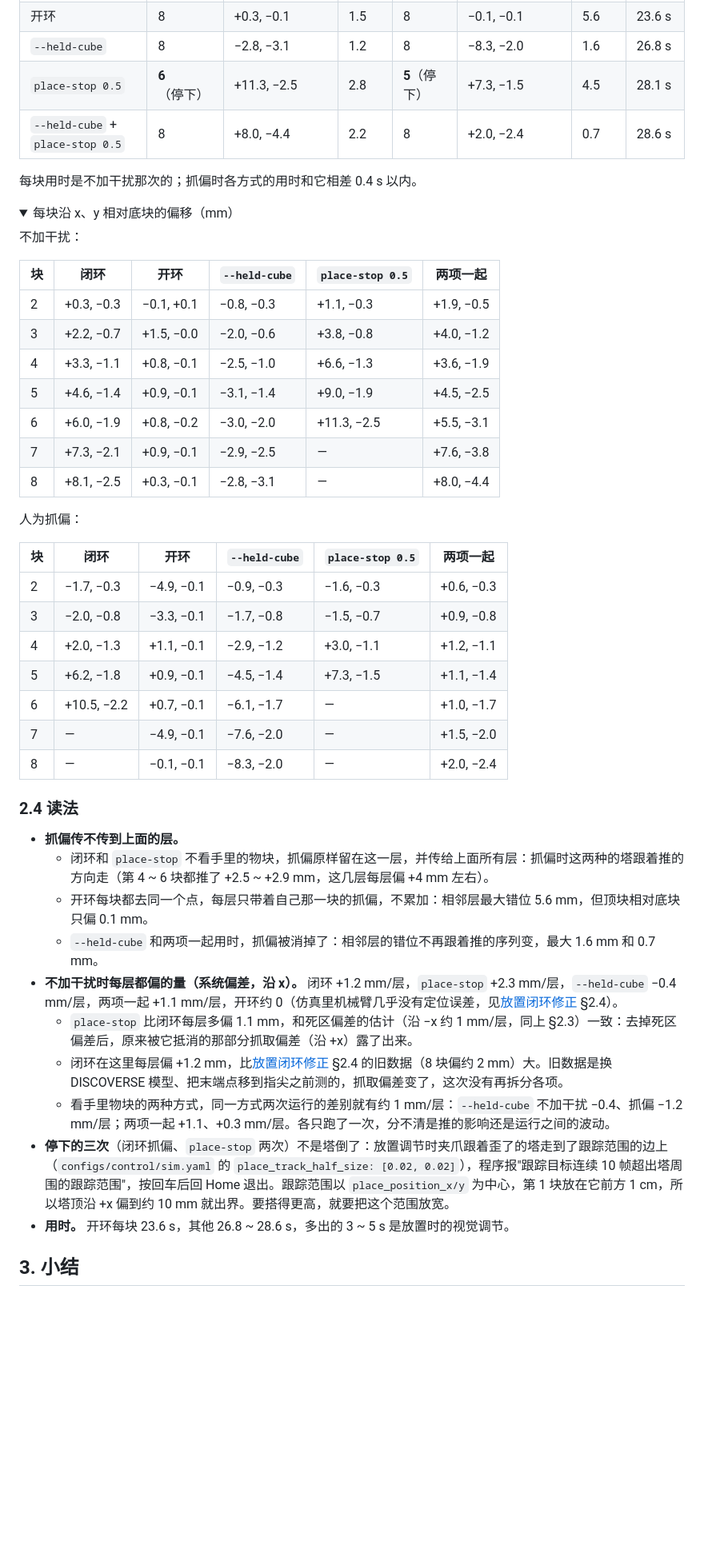
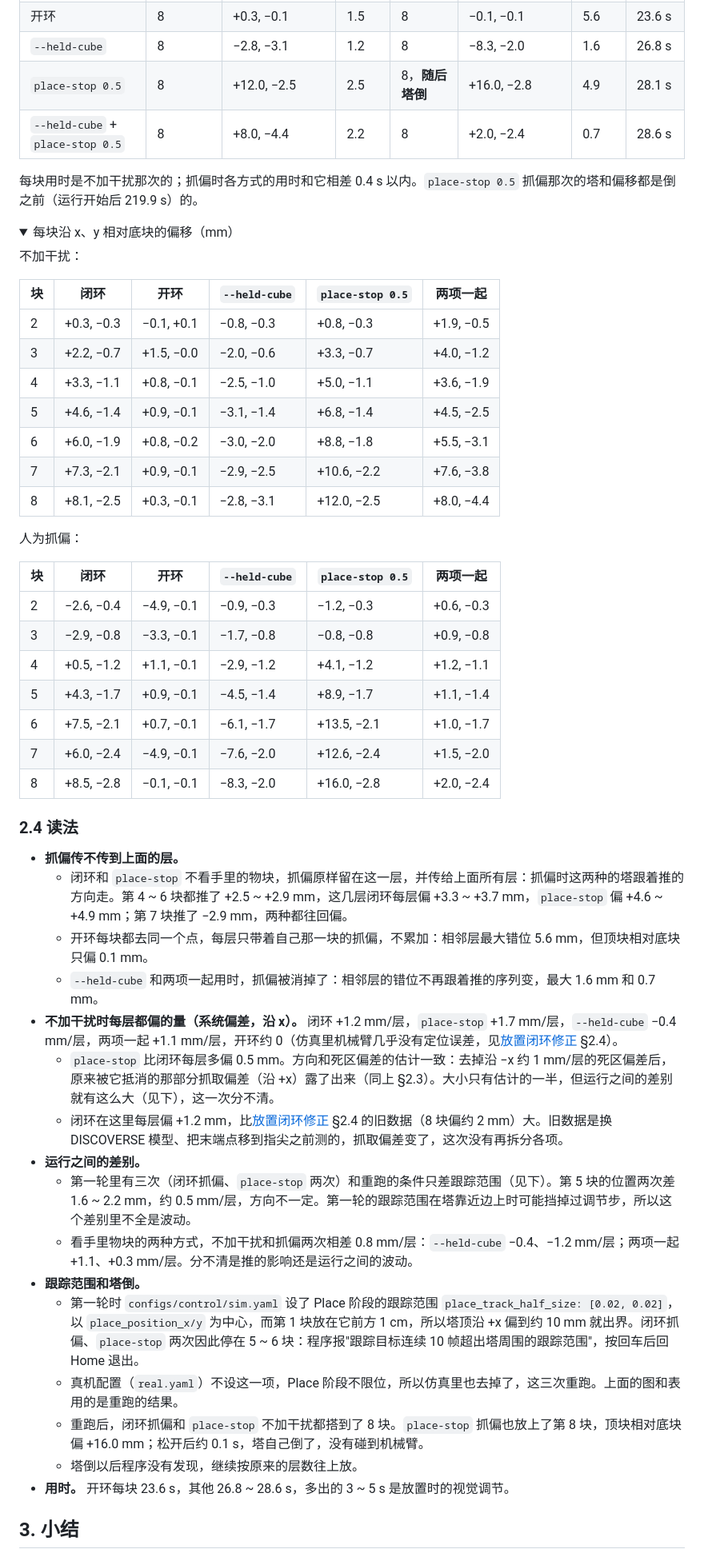
Before and after one commit to OpenGHz/airbot_play_blocks_building, a Markdown page: docs/place_comparison.md, the part around one of its changes. Shown at 80% size. Drawn GitHub-style; folded sections open; blank space fills up the shorter version.

Commit message:
sim: no Place tracking range, as on the real robot; rerun the three runs it stopped
configs/control/sim.yaml no longer sets place_track_half_size. It was
centred on place_position, 1 cm behind block 1, so a tower leaning about
10 mm forward left it and the program stopped; real.yaml never set it.

The three comparison runs it stopped (closed loop pushed, place-stop with
and without the push) were rerun and docs/place_comparison.md updated:
all three placed 8 blocks; place-stop pushed leaned +16 mm and fell on
its own right after block 8, unnoticed by pick-place.

compare_runs.py: RUN_DIR@T renders the state T s into a run (the tower
before it fell).

Co-Authored-By: Claude Opus 5.5 <noreply@anthropic.com>

```diff
--- a/docs/place_comparison.md
+++ b/docs/place_comparison.md
@@ -89,9 +89,9 @@
 | 开环 | 8 | +0.3, −0.1 | 1.5 | 8 | −0.1, −0.1 | 5.6 | 23.6 s |
 | `--held-cube` | 8 | −2.8, −3.1 | 1.2 | 8 | −8.3, −2.0 | 1.6 | 26.8 s |
-| `place-stop 0.5` | **6**（停下） | +11.3, −2.5 | 2.8 | **5**（停下） | +7.3, −1.5 | 4.5 | 28.1 s |
+| `place-stop 0.5` | 8 | +12.0, −2.5 | 2.5 | 8，**随后塔倒** | +16.0, −2.8 | 4.9 | 28.1 s |
 | `--held-cube` + `place-stop 0.5` | 8 | +8.0, −4.4 | 2.2 | 8 | +2.0, −2.4 | 0.7 | 28.6 s |
 
-每块用时是不加干扰那次的；抓偏时各方式的用时和它相差 0.4 s 以内。
+每块用时是不加干扰那次的；抓偏时各方式的用时和它相差 0.4 s 以内。`place-stop 0.5` 抓偏那次的塔和偏移都是倒之前（运行开始后 219.9 s）的。
 
 <details>
 <summary>每块沿 x、y 相对底块的偏移（mm）</summary>
@@ -100,39 +100,45 @@
 
 | 块 | 闭环 | 开环 | `--held-cube` | `place-stop 0.5` | 两项一起 |
 |---|---|---|---|---|---|
-| 2 | +0.3, −0.3 | −0.1, +0.1 | −0.8, −0.3 | +1.1, −0.3 | +1.9, −0.5 |
-| 3 | +2.2, −0.7 | +1.5, −0.0 | −2.0, −0.6 | +3.8, −0.8 | +4.0, −1.2 |
-| 4 | +3.3, −1.1 | +0.8, −0.1 | −2.5, −1.0 | +6.6, −1.3 | +3.6, −1.9 |
-| 5 | +4.6, −1.4 | +0.9, −0.1 | −3.1, −1.4 | +9.0, −1.9 | +4.5, −2.5 |
-| 6 | +6.0, −1.9 | +0.8, −0.2 | −3.0, −2.0 | +11.3, −2.5 | +5.5, −3.1 |
-| 7 | +7.3, −2.1 | +0.9, −0.1 | −2.9, −2.5 | — | +7.6, −3.8 |
-| 8 | +8.1, −2.5 | +0.3, −0.1 | −2.8, −3.1 | — | +8.0, −4.4 |
+| 2 | +0.3, −0.3 | −0.1, +0.1 | −0.8, −0.3 | +0.8, −0.3 | +1.9, −0.5 |
+| 3 | +2.2, −0.7 | +1.5, −0.0 | −2.0, −0.6 | +3.3, −0.7 | +4.0, −1.2 |
+| 4 | +3.3, −1.1 | +0.8, −0.1 | −2.5, −1.0 | +5.0, −1.1 | +3.6, −1.9 |
+| 5 | +4.6, −1.4 | +0.9, −0.1 | −3.1, −1.4 | +6.8, −1.4 | +4.5, −2.5 |
+| 6 | +6.0, −1.9 | +0.8, −0.2 | −3.0, −2.0 | +8.8, −1.8 | +5.5, −3.1 |
+| 7 | +7.3, −2.1 | +0.9, −0.1 | −2.9, −2.5 | +10.6, −2.2 | +7.6, −3.8 |
+| 8 | +8.1, −2.5 | +0.3, −0.1 | −2.8, −3.1 | +12.0, −2.5 | +8.0, −4.4 |
 
 人为抓偏：
 
 | 块 | 闭环 | 开环 | `--held-cube` | `place-stop 0.5` | 两项一起 |
 |---|---|---|---|---|---|
-| 2 | −1.7, −0.3 | −4.9, −0.1 | −0.9, −0.3 | −1.6, −0.3 | +0.6, −0.3 |
-| 3 | −2.0, −0.8 | −3.3, −0.1 | −1.7, −0.8 | −1.5, −0.7 | +0.9, −0.8 |
-| 4 | +2.0, −1.3 | +1.1, −0.1 | −2.9, −1.2 | +3.0, −1.1 | +1.2, −1.1 |
-| 5 | +6.2, −1.8 | +0.9, −0.1 | −4.5, −1.4 | +7.3, −1.5 | +1.1, −1.4 |
-| 6 | +10.5, −2.2 | +0.7, −0.1 | −6.1, −1.7 | — | +1.0, −1.7 |
-| 7 | — | −4.9, −0.1 | −7.6, −2.0 | — | +1.5, −2.0 |
-| 8 | — | −0.1, −0.1 | −8.3, −2.0 | — | +2.0, −2.4 |
+| 2 | −2.6, −0.4 | −4.9, −0.1 | −0.9, −0.3 | −1.2, −0.3 | +0.6, −0.3 |
+| 3 | −2.9, −0.8 | −3.3, −0.1 | −1.7, −0.8 | −0.8, −0.8 | +0.9, −0.8 |
+| 4 | +0.5, −1.2 | +1.1, −0.1 | −2.9, −1.2 | +4.1, −1.2 | +1.2, −1.1 |
+| 5 | +4.3, −1.7 | +0.9, −0.1 | −4.5, −1.4 | +8.9, −1.7 | +1.1, −1.4 |
+| 6 | +7.5, −2.1 | +0.7, −0.1 | −6.1, −1.7 | +13.5, −2.1 | +1.0, −1.7 |
+| 7 | +6.0, −2.4 | −4.9, −0.1 | −7.6, −2.0 | +12.6, −2.4 | +1.5, −2.0 |
+| 8 | +8.5, −2.8 | −0.1, −0.1 | −8.3, −2.0 | +16.0, −2.8 | +2.0, −2.4 |
 
 </details>
 
 ### 2.4 读法
 
 - **抓偏传不传到上面的层。**
-  - 闭环和 `place-stop` 不看手里的物块，抓偏原样留在这一层，并传给上面所有层：抓偏时这两种的塔跟着推的方向走（第 4 ~ 6 块都推了 +2.5 ~ +2.9 mm，这几层每层偏 +4 mm 左右）。
+  - 闭环和 `place-stop` 不看手里的物块，抓偏原样留在这一层，并传给上面所有层：抓偏时这两种的塔跟着推的方向走。第 4 ~ 6 块都推了 +2.5 ~ +2.9 mm，这几层闭环每层偏 +3.3 ~ +3.7 mm，`place-stop` 偏 +4.6 ~ +4.9 mm；第 7 块推了 −2.9 mm，两种都往回偏。
   - 开环每块都去同一个点，每层只带着自己那一块的抓偏，不累加：相邻层最大错位 5.6 mm，但顶块相对底块只偏 0.1 mm。
   - `--held-cube` 和两项一起用时，抓偏被消掉了：相邻层的错位不再跟着推的序列变，最大 1.6 mm 和 0.7 mm。
-- **不加干扰时每层都偏的量（系统偏差，沿 x）。** 闭环 +1.2 mm/层，`place-stop` +2.3 mm/层，`--held-cube` −0.4 mm/层，两项一起 +1.1 mm/层，开环约 0（仿真里机械臂几乎没有定位误差，见[放置闭环修正](place_closed_loop_analysis.md) §2.4）。
-  - `place-stop` 比闭环每层多偏 1.1 mm，和死区偏差的估计（沿 −x 约 1 mm/层，同上 §2.3）一致：去掉死区偏差后，原来被它抵消的那部分抓取偏差（沿 +x）露了出来。
+- **不加干扰时每层都偏的量（系统偏差，沿 x）。** 闭环 +1.2 mm/层，`place-stop` +1.7 mm/层，`--held-cube` −0.4 mm/层，两项一起 +1.1 mm/层，开环约 0（仿真里机械臂几乎没有定位误差，见[放置闭环修正](place_closed_loop_analysis.md) §2.4）。
+  - `place-stop` 比闭环每层多偏 0.5 mm。方向和死区偏差的估计一致：去掉沿 −x 约 1 mm/层的死区偏差后，原来被它抵消的那部分抓取偏差（沿 +x）露了出来（同上 §2.3）。大小只有估计的一半，但运行之间的差别就有这么大（见下），这一次分不清。
   - 闭环在这里每层偏 +1.2 mm，比[放置闭环修正](place_closed_loop_analysis.md) §2.4 的旧数据（8 块偏约 2 mm）大。旧数据是换 DISCOVERSE 模型、把末端点移到指尖之前测的，抓取偏差变了，这次没有再拆分各项。
-  - 看手里物块的两种方式，同一方式两次运行的差别就有约 1 mm/层：`--held-cube` 不加干扰 −0.4、抓偏 −1.2 mm/层；两项一起 +1.1、+0.3 mm/层。各只跑了一次，分不清是推的影响还是运行之间的波动。
-- **停下的三次**（闭环抓偏、`place-stop` 两次）不是塔倒了：放置调节时夹爪跟着歪了的塔走到了跟踪范围的边上（`configs/control/sim.yaml` 的 `place_track_half_size: [0.02, 0.02]`），程序报"跟踪目标连续 10 帧超出塔周围的跟踪范围"，按回车后回 Home 退出。跟踪范围以 `place_position_x/y` 为中心，第 1 块放在它前方 1 cm，所以塔顶沿 +x 偏到约 10 mm 就出界。要搭得更高，就要把这个范围放宽。
+- **运行之间的差别。**
+  - 第一轮里有三次（闭环抓偏、`place-stop` 两次）和重跑的条件只差跟踪范围（见下）。第 5 块的位置两次差 1.6 ~ 2.2 mm，约 0.5 mm/层，方向不一定。第一轮的跟踪范围在塔靠近边上时可能挡掉过调节步，所以这个差别里不全是波动。
+  - 看手里物块的两种方式，不加干扰和抓偏两次相差 0.8 mm/层：`--held-cube` −0.4、−1.2 mm/层；两项一起 +1.1、+0.3 mm/层。分不清是推的影响还是运行之间的波动。
+- **跟踪范围和塔倒。**
+  - 第一轮时 `configs/control/sim.yaml` 设了 Place 阶段的跟踪范围 `place_track_half_size: [0.02, 0.02]`，以 `place_position_x/y` 为中心，而第 1 块放在它前方 1 cm，所以塔顶沿 +x 偏到约 10 mm 就出界。闭环抓偏、`place-stop` 两次因此停在 5 ~ 6 块：程序报"跟踪目标连续 10 帧超出塔周围的跟踪范围"，按回车后回 Home 退出。
+  - 真机配置（`real.yaml`）不设这一项，Place 阶段不限位，所以仿真里也去掉了，这三次重跑。上面的图和表用的是重跑的结果。
+  - 重跑后，闭环抓偏和 `place-stop` 不加干扰都搭到了 8 块。`place-stop` 抓偏也放上了第 8 块，顶块相对底块偏 +16.0 mm；松开后约 0.1 s，塔自己倒了，没有碰到机械臂。
+  - 塔倒以后程序没有发现，继续按原来的层数往上放。
 - **用时。** 开环每块 23.6 s，其他 26.8 ~ 28.6 s，多出的 3 ~ 5 s 是放置时的视觉调节。
 
 ## 3. 小结
```
Also changed, not shown: other parts of docs/place_comparison.md (+8 -5 lines), docs/media/place_comparison/offsets.png, docs/media/place_comparison/towers.png, docs/media/place_comparison/towers_pushed.png, 2 other files.
